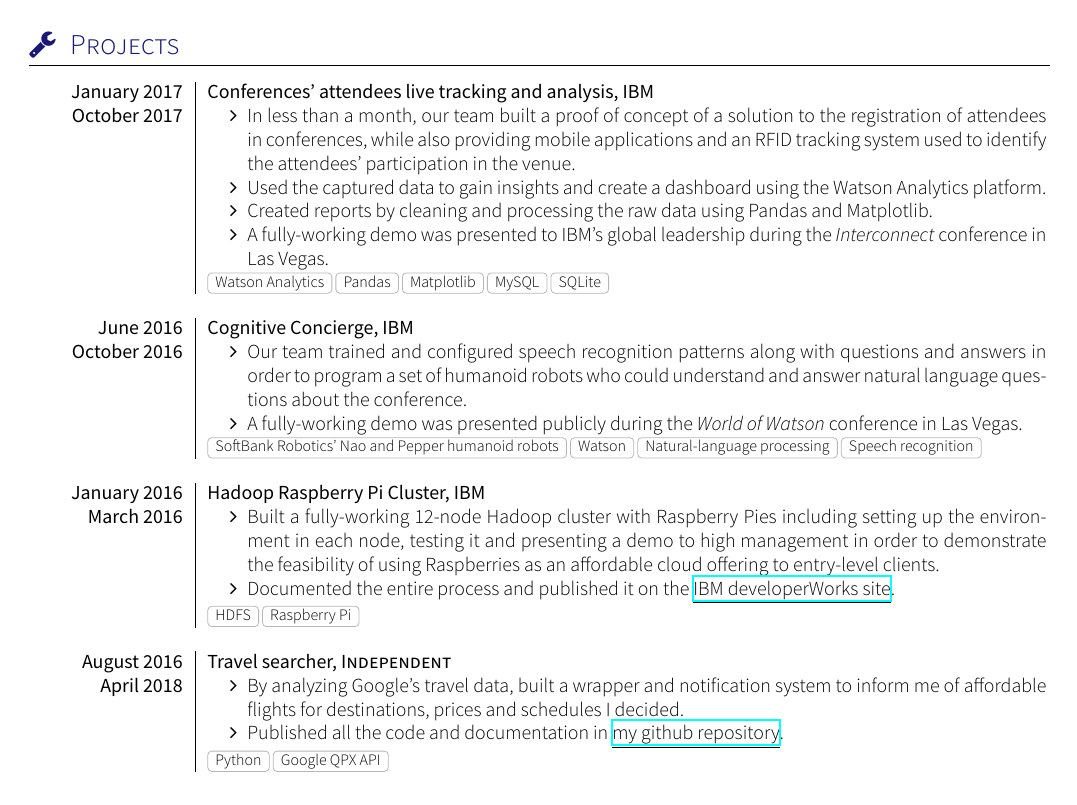
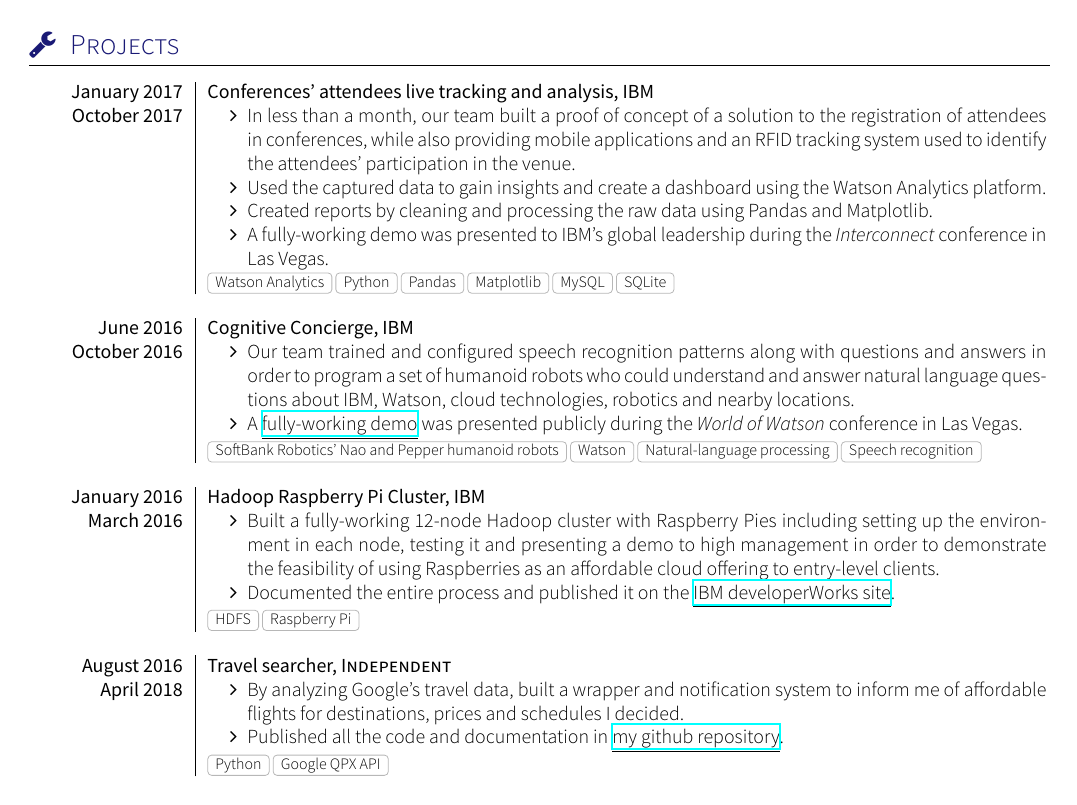
Before and after one commit to alanverdugo/resume, a LaTeX CV (cv.tex, which reads section_projects.tex): page 2 of 2. Compiled offline with XeLaTeX; a missing font is replaced by an installed copy or a similar font; a LaTeX package or settings file that is missing is left out.

Commit message:
Minor changes 	modified:   cv.pdf 	modified:   cv.tex 	modified:   section_competences.tex 	modified:   section_coursework.tex 	modified:   section_experience_short.tex 	modified:   section_projects.tex

```diff
--- a/cv.tex
+++ b/cv.tex
@@ -20,7 +20,7 @@
     \linkedin{alanverdugo}
     \github{alanverdugo}
     %\infos{kippel.net/blog}
-    %\blog{kippel.net/blog}
+    \blog{kippel.net/blog}
     %\cvpdf{kippel.net/CV.pdf}
     %\smartphone{+687 123 456}
     \address{Guadalajara, Mexico}\\
--- a/section_projects.tex
+++ b/section_projects.tex
@@ -38,6 +38,7 @@
         }
         {
             Watson Analytics,
+            Python,
             Pandas,
             Matplotlib,
             MySQL,
@@ -53,13 +54,14 @@
         {October 2016}
         {
             \begin{itemize}
-                \item Our team trained and configured
-                    speech recognition patterns along with questions and
-                    answers in order to program a set of humanoid robots who
-                    could understand and answer natural language questions
-                    about the conference.
-                \item A fully-working demo was presented publicly during the
-                    \textit{World of Watson} conference in Las Vegas.
+                \item Our team trained and configured speech recognition
+                    patterns along with questions and answers in order to
+                    program a set of humanoid robots who could understand and
+                    answer natural language questions about IBM, Watson, cloud
+                    technologies, robotics and nearby locations.
+                \item A \href{https://www.youtube.com/watch?v=yC0EOEdedzQ}
+                    {\underline{fully-working demo}} was presented publicly
+                    during the \textit{World of Watson} conference in Las Vegas.
             \end{itemize}
         }
         {
```
Also changed, not shown: section_competences.tex (+5 -4 lines), section_coursework.tex (+11 -10 lines), section_experience_short.tex (+1 -1 lines), cv.pdf, cv.tex (4 more changed lines).
